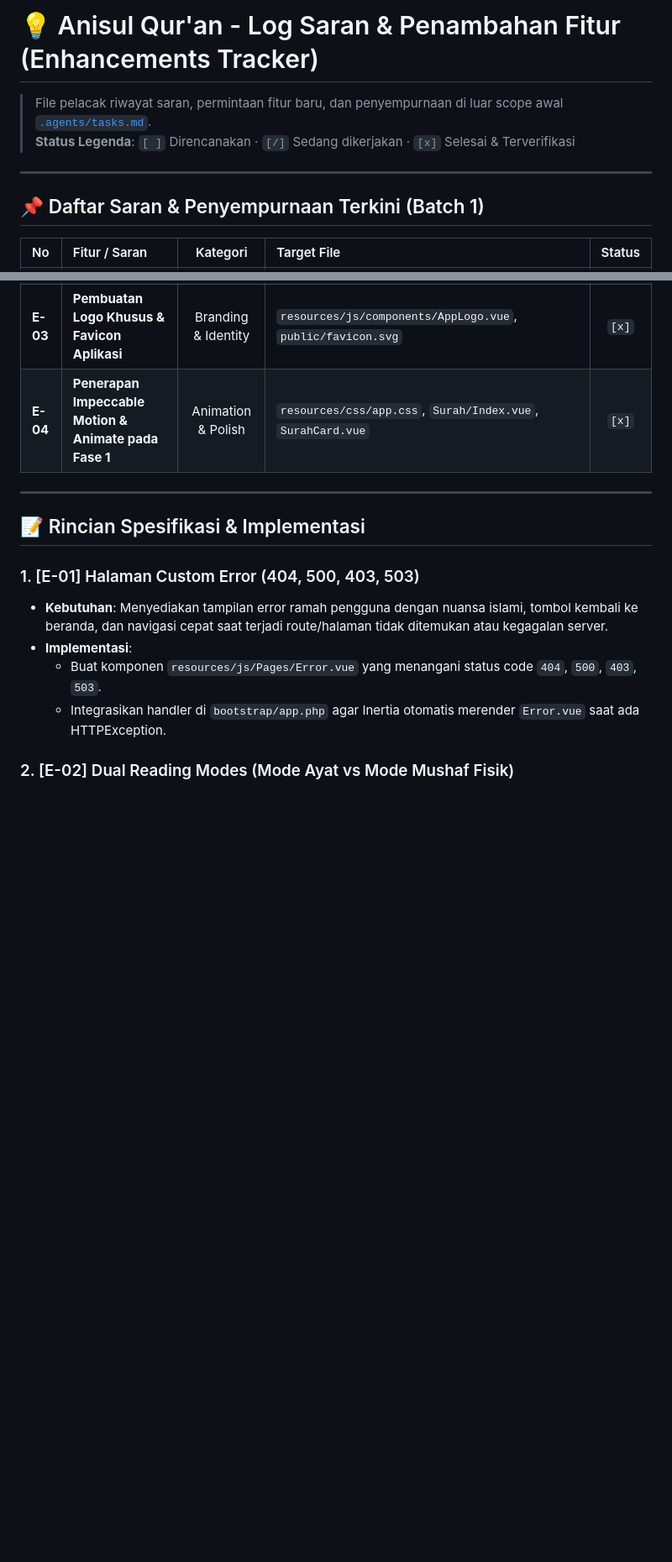
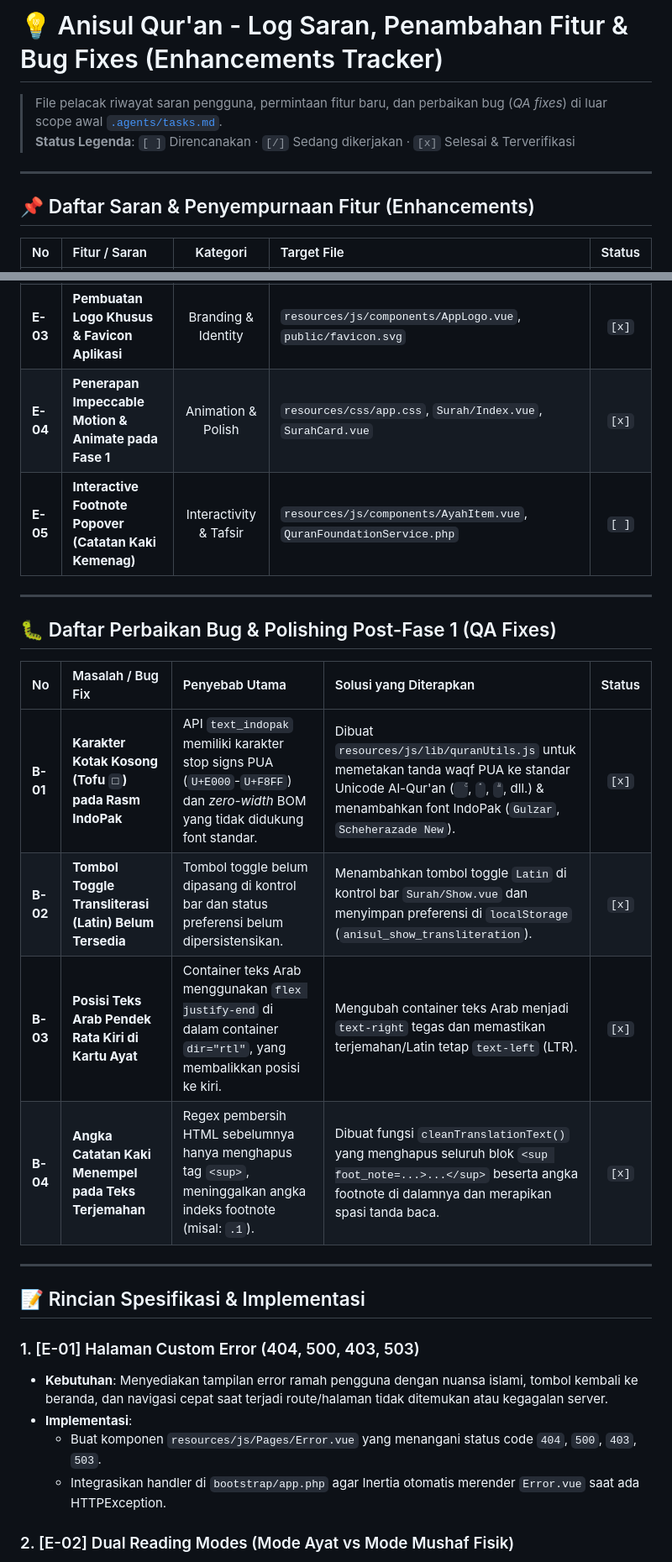
Before and after one commit to TMaulana26/anisul-quran, a Markdown page: .agents/enhancements.md, 2 parts joined by grey strips. Shown at 84% size. Drawn GitHub-style; blank space fills up the shorter version.

Commit message:
docs: update enhancements.md with full log of features, bug fixes, and footnote popover plan

```diff
--- a/.agents/enhancements.md
+++ b/.agents/enhancements.md
@@ -1,11 +1,11 @@
-# 💡 Anisul Qur'an - Log Saran & Penambahan Fitur (Enhancements Tracker)
+# 💡 Anisul Qur'an - Log Saran, Penambahan Fitur & Bug Fixes (Enhancements Tracker)
 
-> File pelacak riwayat saran, permintaan fitur baru, dan penyempurnaan di luar scope awal [`.agents/tasks.md`](tasks.md).
+> File pelacak riwayat saran pengguna, permintaan fitur baru, dan perbaikan bug (*QA fixes*) di luar scope awal [`.agents/tasks.md`](tasks.md).
 > **Status Legenda**: `[ ]` Direncanakan · `[/]` Sedang dikerjakan · `[x]` Selesai & Terverifikasi
 
 ---
 
-## 📌 Daftar Saran & Penyempurnaan Terkini (Batch 1)
+## 📌 Daftar Saran & Penyempurnaan Fitur (Enhancements)
 
 | No | Fitur / Saran | Kategori | Target File | Status |
 |:---|:---|:---:|:---|:---:|
@@ -13,6 +13,18 @@
 | **E-02** | **Dual Reading Modes (Mode Ayat vs Mode Mushaf Fisik)** | Core Feature | `resources/js/Pages/Surah/Show.vue`, `resources/js/components/MushafPageView.vue` | `[x]` |
 | **E-03** | **Pembuatan Logo Khusus & Favicon Aplikasi** | Branding & Identity | `resources/js/components/AppLogo.vue`, `public/favicon.svg` | `[x]` |
 | **E-04** | **Penerapan Impeccable Motion & Animate pada Fase 1** | Animation & Polish | `resources/css/app.css`, `Surah/Index.vue`, `SurahCard.vue` | `[x]` |
+| **E-05** | **Interactive Footnote Popover (Catatan Kaki Kemenag)** | Interactivity & Tafsir | `resources/js/components/AyahItem.vue`, `QuranFoundationService.php` | `[ ]` |
+
+---
+
+## 🐛 Daftar Perbaikan Bug & Polishing Post-Fase 1 (QA Fixes)
+
+| No | Masalah / Bug Fix | Penyebab Utama | Solusi yang Diterapkan | Status |
+|:---|:---|:---|:---|:---:|
+| **B-01** | **Karakter Kotak Kosong (Tofu `□`) pada Rasm IndoPak** | API `text_indopak` memiliki karakter stop signs PUA (`U+E000`-`U+F8FF`) dan *zero-width* BOM yang tidak didukung font standar. | Dibuat `resources/js/lib/quranUtils.js` untuk memetakan tanda waqf PUA ke standar Unicode Al-Qur'an (` ۚ`, ` ۘ`, ` ۗ`, dll.) & menambahkan font IndoPak (`Gulzar`, `Scheherazade New`). | `[x]` |
+| **B-02** | **Tombol Toggle Transliterasi (Latin) Belum Tersedia** | Tombol toggle belum dipasang di kontrol bar dan status preferensi belum dipersistensikan. | Menambahkan tombol toggle `Latin` di kontrol bar `Surah/Show.vue` dan menyimpan preferensi di `localStorage` (`anisul_show_transliteration`). | `[x]` |
+| **B-03** | **Posisi Teks Arab Pendek Rata Kiri di Kartu Ayat** | Container teks Arab menggunakan `flex justify-end` di dalam container `dir="rtl"`, yang membalikkan posisi ke kiri. | Mengubah container teks Arab menjadi `text-right` tegas dan memastikan terjemahan/Latin tetap `text-left` (LTR). | `[x]` |
+| **B-04** | **Angka Catatan Kaki Menempel pada Teks Terjemahan** | Regex pembersih HTML sebelumnya hanya menghapus tag `<sup>`, meninggalkan angka indeks footnote (misal: `.1`). | Dibuat fungsi `cleanTranslationText()` yang menghapus seluruh blok `<sup foot_note=...>...</sup>` beserta angka footnote di dalamnya dan merapikan spasi tanda baca. | `[x]` |
 
 ---
 
```
Also changed, not shown: other parts of .agents/enhancements.md (+9 -2 lines).
